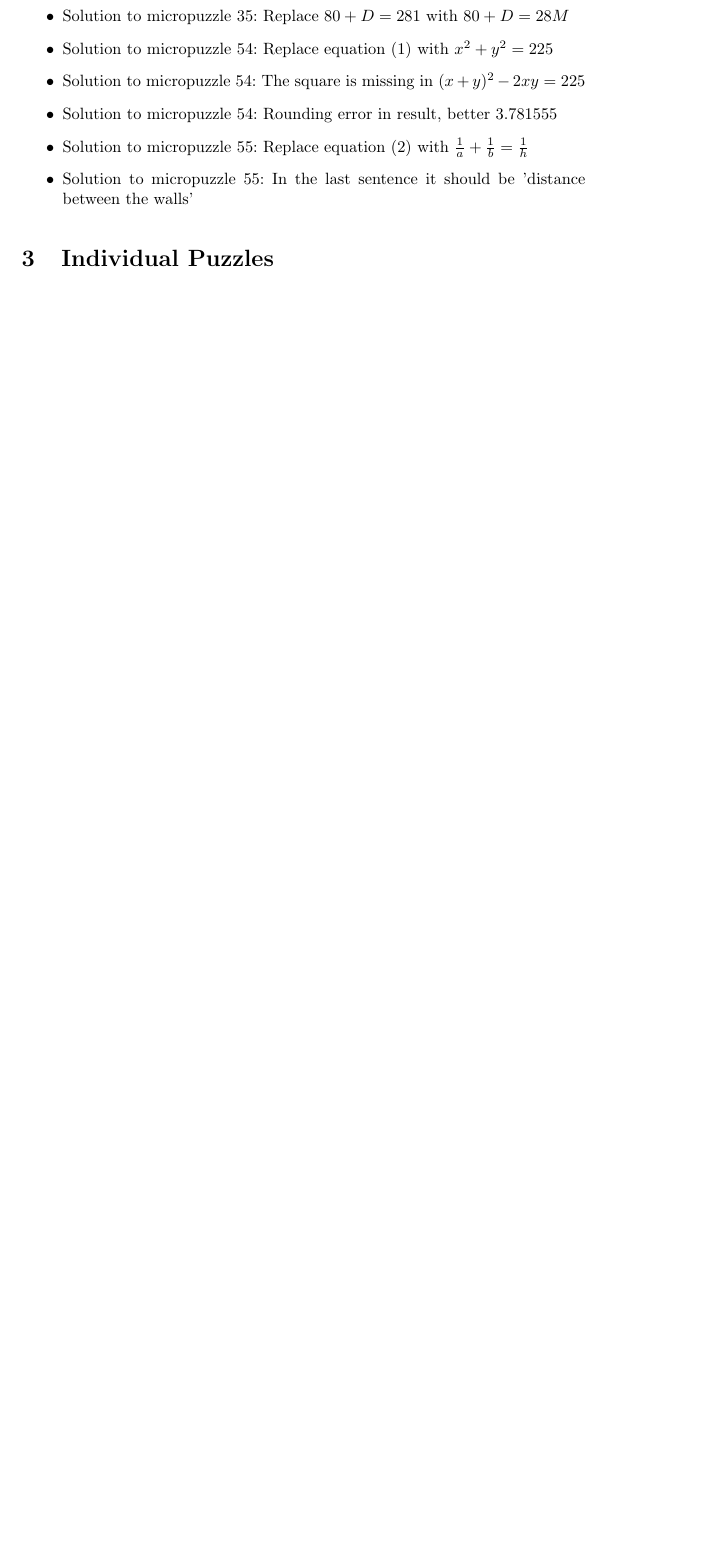
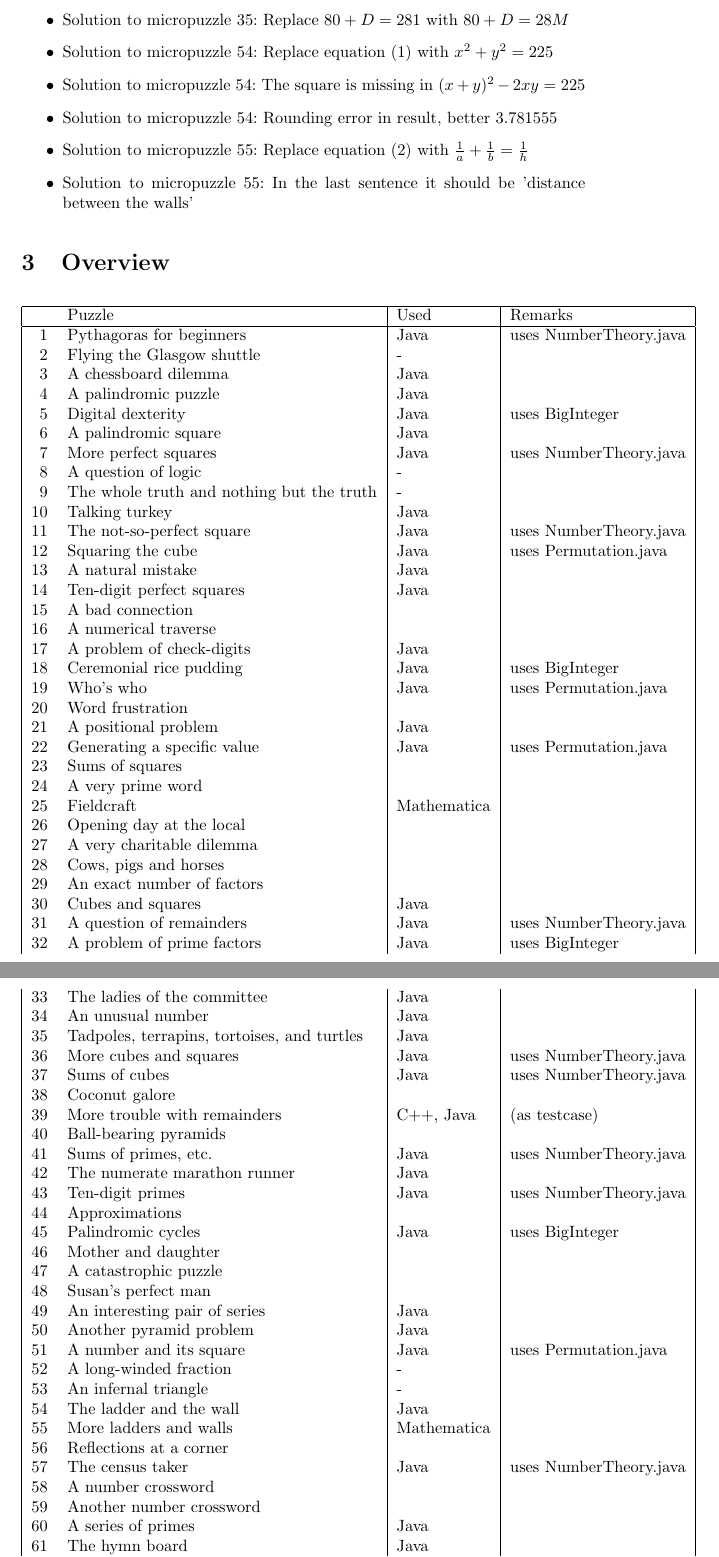
Before and after one commit to MTitz/NumberTheory, a LaTeX document (Java/puzzle_notes.ltx): part of page 2 of 8 before the commit and two parts of pages 2 and 3 of 10 after it, the two joined at a grey line, cut so that both start at the same text, the shorter picture padded with empty space. Compiled offline with pdfLaTeX.

Commit message:
Add overview, add two quickies

```diff
--- a/Java/puzzle_notes.ltx
+++ b/Java/puzzle_notes.ltx
@@ -1,7 +1,8 @@
 \documentclass[a4paper,10pt]{article}
 \usepackage[utf8]{inputenc}
 \usepackage{amssymb}
-\pagestyle{empty}
+\usepackage{longtable}
+%\pagestyle{empty}
 
 \frenchspacing
 
@@ -42,3 +43,69 @@ Many puzzles can be best solved writing a computer program. In most cases I used
 \item Solution to micropuzzle 55: In the last sentence it should be 'distance between the walls'
 \end{itemize}
 
+\section{Overview}
+
+\begin{longtable}[t]{|rl|l|l|} \hline
+&Puzzle & Used & Remarks\\ \hline
+ 1 & Pythagoras for beginners & Java & uses NumberTheory.java \\
+ 2 & Flying the Glasgow shuttle & - &\\
+ 3 & A chessboard dilemma & Java &\\
+ 4 & A palindromic puzzle & Java & \\
+ 5 & Digital dexterity & Java & uses BigInteger \\
+ 6 & A palindromic square & Java &\\
+ 7 & More perfect squares & Java & uses NumberTheory.java\\
+ 8 & A question of logic & - &\\
+ 9 & The whole truth and nothing but the truth & - &\\
+10 & Talking turkey & Java &\\
+11 & The not-so-perfect square & Java & uses NumberTheory.java\\
+12 & Squaring the cube & Java & uses Permutation.java\\
+13 & A natural mistake & Java &\\
+14 & Ten-digit perfect squares & Java &\\
+15 & A bad connection &&\\
+16 & A numerical traverse &&\\
+17 & A problem of check-digits & Java &\\
+18 & Ceremonial rice pudding & Java & uses BigInteger \\
+19 & Who's who & Java & uses Permutation.java\\
+20 & Word frustration &&\\
+21 & A positional problem & Java &\\
+22 & Generating a specific value & Java & uses Permutation.java\\
+23 & Sums of squares &&\\
+24 & A very prime word &&\\
+25 & Fieldcraft & Mathematica &\\
+26 & Opening day at the local &&\\
+27 & A very charitable dilemma &&\\
+28 & Cows, pigs and horses &&\\
+29 & An exact number of factors &&\\
+30 & Cubes and squares & Java &\\
+31 & A question of remainders & Java & uses NumberTheory.java \\
+32 & A problem of prime factors & Java & uses BigInteger \\
+33 & The ladies of the committee & Java &\\
+34 & An unusual number & Java &\\
+35 & Tadpoles, terrapins, tortoises, and turtles & Java &\\
+36 & More cubes and squares & Java & uses NumberTheory.java \\
+37 & Sums of cubes & Java & uses NumberTheory.java \\
+38 & Coconut galore &&\\
+39 & More trouble with remainders & C++, Java & (as testcase)\\
+40 & Ball-bearing pyramids &&\\
+41 & Sums of primes, etc. & Java & uses NumberTheory.java \\
+42 & The numerate marathon runner & Java &\\
+43 & Ten-digit primes & Java & uses NumberTheory.java \\
+44 & Approximations &&\\
+45 & Palindromic cycles & Java & uses BigInteger \\
+46 & Mother and daughter &&\\
+47 & A catastrophic puzzle &&\\
+48 & Susan's perfect man &&\\
+49 & An interesting pair of series & Java &\\
+50 & Another pyramid problem & Java &\\
+51 & A number and its square & Java & uses Permutation.java \\
+52 & A long-winded fraction & - &\\
+53 & An infernal triangle & - &\\
+54 & The ladder and the wall & Java &\\
+55 & More ladders and walls & Mathematica &\\
+56 & Reflections at a corner &&\\
+57 & The census taker & Java & uses NumberTheory.java \\
+58 & A number crossword &&\\
+59 & Another number crossword &&\\
+60 & A series of primes & Java &\\
+61 & The hymn board & Java &\\
+62 & Three unusual digits & Java &\\
@@ -44,0 +115 @@ Many puzzles can be best solved writing a computer program. In most cases I used
+\hline \end{longtable}
```
Also changed, not shown: Java/puzzle_notes.pdf, Java/puzzle_notes.ltx (39 more changed lines).
